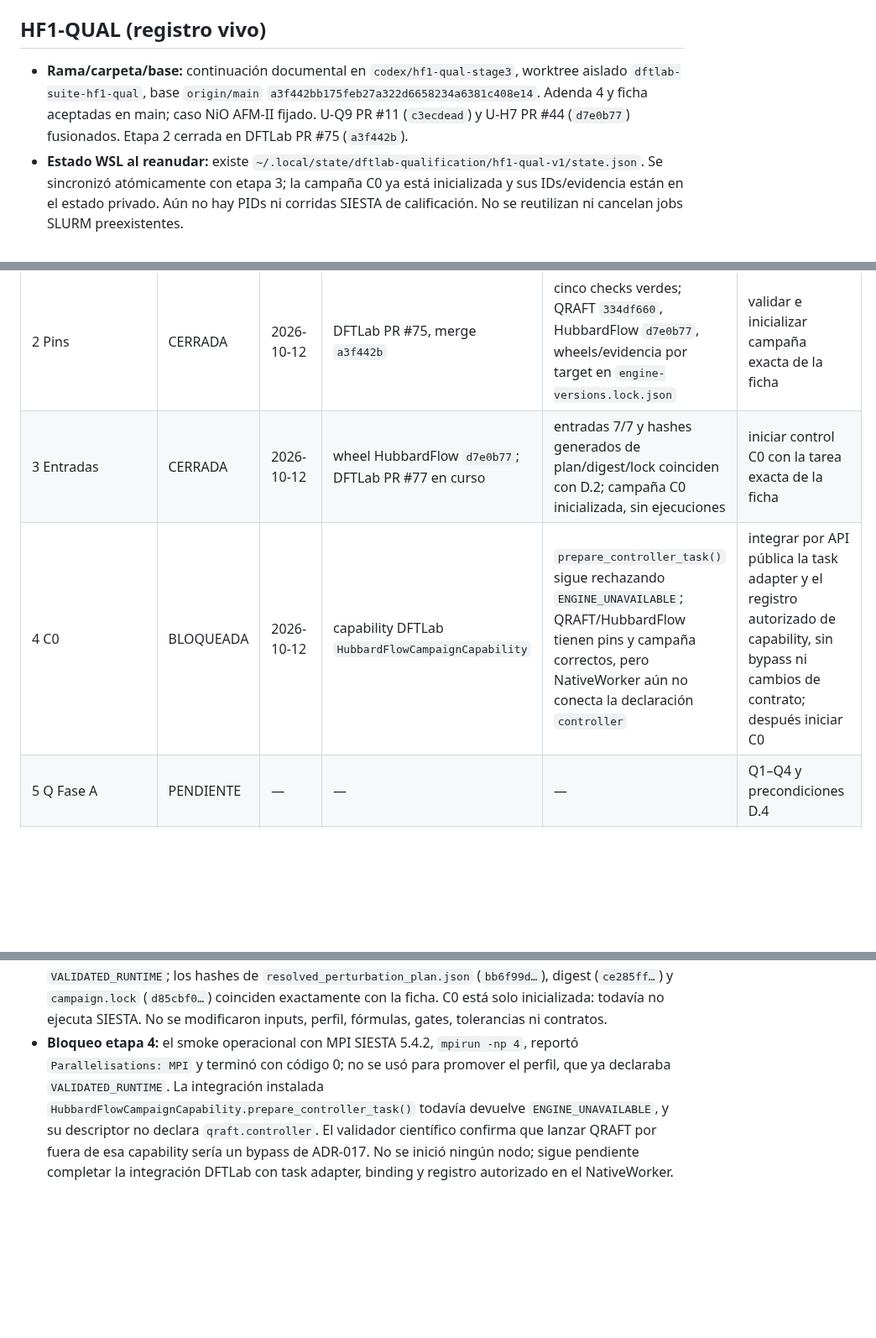
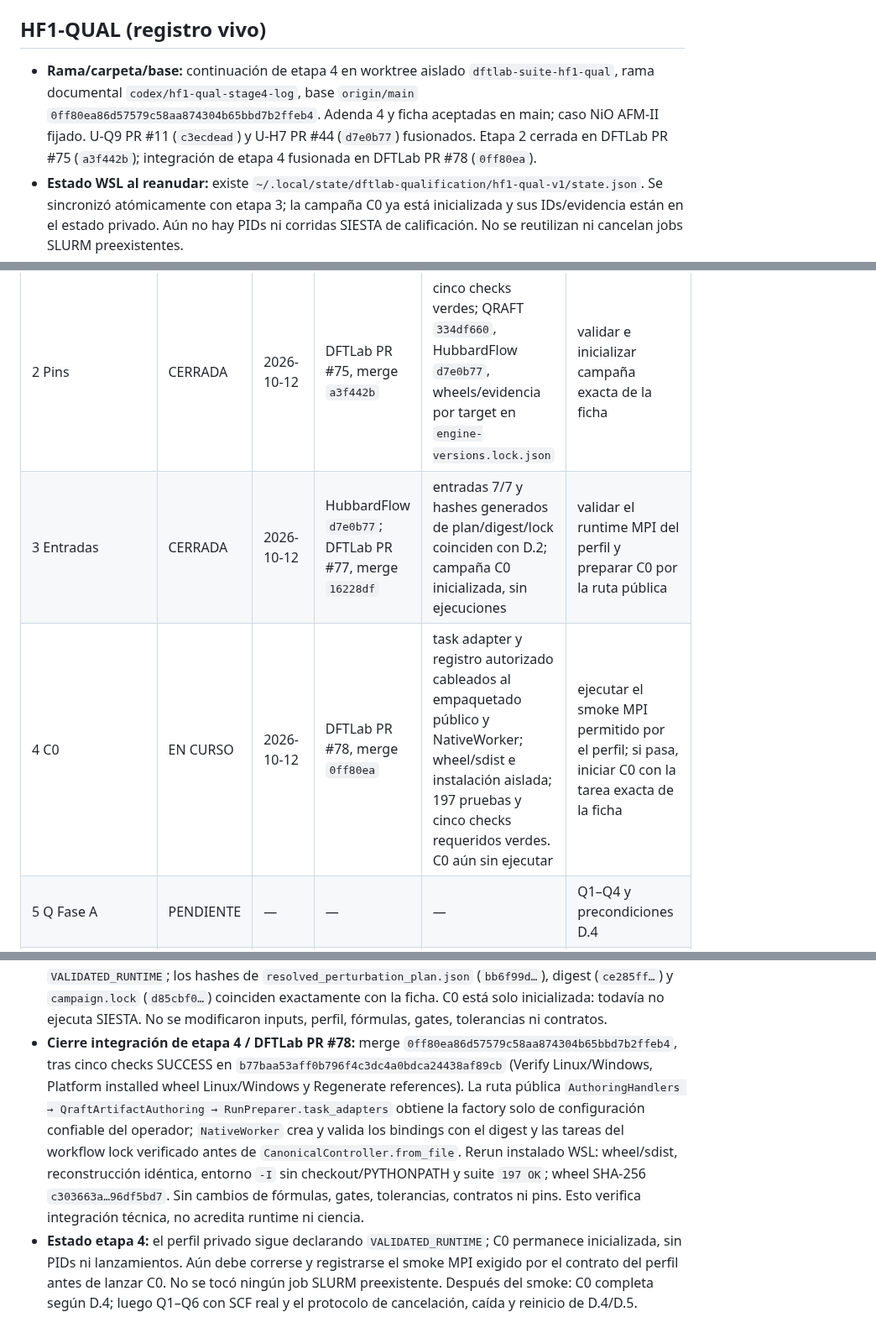
Before and after one commit to Jairomcarmona/dftlab-suite, a Markdown page: docs/reviews/TRASPASO.md, 3 parts joined by grey strips. Shown at 84% size. Rendered like a GitHub page; blank space fills up the shorter version.

Commit message:
docs(hf1): record controller integration merge

```diff
--- a/docs/reviews/TRASPASO.md
+++ b/docs/reviews/TRASPASO.md
@@ -553,7 +553,7 @@ Los 15 cambios del inventario C2 quedan trazados por grupos coherentes. Los PR u
 
 ## HF1-QUAL (registro vivo)
 
-- **Rama/carpeta/base:** continuación documental en `codex/hf1-qual-stage3`, worktree aislado `dftlab-suite-hf1-qual`, base `origin/main` `a3f442bb175feb27a322d6658234a6381c408e14`. Adenda 4 y ficha aceptadas en main; caso NiO AFM-II fijado. U-Q9 PR #11 (`c3ecdead`) y U-H7 PR #44 (`d7e0b77`) fusionados. Etapa 2 cerrada en DFTLab PR #75 (`a3f442b`).
+- **Rama/carpeta/base:** continuación de etapa 4 en worktree aislado `dftlab-suite-hf1-qual`, rama documental `codex/hf1-qual-stage4-log`, base `origin/main` `0ff80ea86d57579c58aa874304b65bbd7b2ffeb4`. Adenda 4 y ficha aceptadas en main; caso NiO AFM-II fijado. U-Q9 PR #11 (`c3ecdead`) y U-H7 PR #44 (`d7e0b77`) fusionados. Etapa 2 cerrada en DFTLab PR #75 (`a3f442b`); integración de etapa 4 fusionada en DFTLab PR #78 (`0ff80ea`).
 - **Estado WSL al reanudar:** existe `~/.local/state/dftlab-qualification/hf1-qual-v1/state.json`. Se sincronizó atómicamente con etapa 3; la campaña C0 ya está inicializada y sus IDs/evidencia están en el estado privado. Aún no hay PIDs ni corridas SIESTA de calificación. No se reutilizan ni cancelan jobs SLURM preexistentes.
 - **Reglas vigentes:** seguir ADR-017 Adendas 1–4 y `ADR-017-caso-calificacion-hf1-nio.json`; preservar entradas, fórmulas, gates, tolerancias, contratos y pins oficiales hasta la etapa 2. FAIL se reporta sin reparar; Q INCONCLUSIVE solo se repite completa con campaña nueva según D.4; nunca relanzar nodo asentado.
 
@@ -562,8 +562,8 @@ Los 15 cambios del inventario C2 quedan trazados por grupos coherentes. Los PR u
 | 0 Preparación | CERRADA | 2026-10-12 | rama inicial `codex/hf1-qual`, base `bfa832e` | estado de máquina privado creado al reanudar; árbol de trabajo limpio antes de PR #75 | implementar U-Q9b en QRAFT |
 | 1 U-Q9b | CERRADA | 2026-10-12 | QRAFT PR #12, commit `334df660`, merge `e4cac1e` | D.5 y evidencia lateral privada en attempt; diez checks CI verdes | fijar los dos motores/wheels con evidencia por target |
 | 2 Pins | CERRADA | 2026-10-12 | DFTLab PR #75, merge `a3f442b` | cinco checks verdes; QRAFT `334df660`, HubbardFlow `d7e0b77`, wheels/evidencia por target en `engine-versions.lock.json` | validar e inicializar campaña exacta de la ficha |
-| 3 Entradas | CERRADA | 2026-10-12 | wheel HubbardFlow `d7e0b77`; DFTLab PR #77 en curso | entradas 7/7 y hashes generados de plan/digest/lock coinciden con D.2; campaña C0 inicializada, sin ejecuciones | iniciar control C0 con la tarea exacta de la ficha |
-| 4 C0 | BLOQUEADA | 2026-10-12 | capability DFTLab `HubbardFlowCampaignCapability` | `prepare_controller_task()` sigue rechazando `ENGINE_UNAVAILABLE`; QRAFT/HubbardFlow tienen pins y campaña correctos, pero NativeWorker aún no conecta la declaración `controller` | integrar por API pública la task adapter y el registro autorizado de capability, sin bypass ni cambios de contrato; después iniciar C0 |
+| 3 Entradas | CERRADA | 2026-10-12 | HubbardFlow `d7e0b77`; DFTLab PR #77, merge `16228df` | entradas 7/7 y hashes generados de plan/digest/lock coinciden con D.2; campaña C0 inicializada, sin ejecuciones | validar el runtime MPI del perfil y preparar C0 por la ruta pública |
+| 4 C0 | EN CURSO | 2026-10-12 | DFTLab PR #78, merge `0ff80ea` | task adapter y registro autorizado cableados al empaquetado público y NativeWorker; wheel/sdist e instalación aislada; 197 pruebas y cinco checks requeridos verdes. C0 aún sin ejecutar | ejecutar el smoke MPI permitido por el perfil; si pasa, iniciar C0 con la tarea exacta de la ficha |
 | 5 Q Fase A | PENDIENTE | — | — | — | Q1–Q4 y precondiciones D.4 |
 | 6 Reinicio/Q Fase B | PENDIENTE | — | — | — | cambio de boot_id, Q6 y resume |
 | 7 Veredicto/entrega | PENDIENTE | — | — | issues #10/#70 | aplicar D.6 y publicar evidencia |
@@ -571,4 +571,5 @@ Los 15 cambios del inventario C2 quedan trazados por grupos coherentes. Los PR u
 - **Cierre etapa 1 / QRAFT PR #12:** implementa los cuatro escenarios de D.5 y conserva el test previo de estado firmado con cambio de boot. El marcador `ABSENT_AFTER_BOOT_CHANGE` vive en evidencia lateral `.qraft` incluida en los hashes existentes, sin cambiar schemas ni contratos. Validador científico: APROBADO. Linux completo: 1207 passed, 14 skipped; consumidor instalado aislado: 154 passed, 1 skipped. En Windows, suites dirigidas e instalación pasan; la suite completa registra diez fallos ambientales preexistentes de symlink/FIFO, además de 1188 passed y 23 skipped. CI upstream: diez checks verdes; PR #12 fusionada. No se lanzó ciencia.
 - **Cierre etapa 2 / DFTLab PR #75:** fusionado en `main` como `a3f442bb175feb27a322d6658234a6381c408e14`; los cinco checks requeridos pasaron en la punta. Fijados los commits QRAFT `334df6603fa739562c2696c7cf4f5f5733eb1a37` y HubbardFlow `d7e0b77be20f1f7bd67522764db5b366ebc3ab07`, wheels y evidencia por target. `scientific_qualification` y `hpc_runtime_qualification` permanecen `PENDING`; no se elevaron capacidades.
 - **Cierre etapa 3 / Adenda 4 D.2:** en el checkout Linux limpio de HubbardFlow `d7e0b77`, los siete SHA-256 de inputs coincidieron. `initialize_campaign` se ejecutó desde el wheel fijado y el perfil privado `VALIDATED_RUNTIME`; los hashes de `resolved_perturbation_plan.json` (`bb6f99d…`), digest (`ce285ff…`) y `campaign.lock` (`d85cbf0…`) coinciden exactamente con la ficha. C0 está solo inicializada: todavía no ejecuta SIESTA. No se modificaron inputs, perfil, fórmulas, gates, tolerancias ni contratos.
-- **Bloqueo etapa 4:** el smoke operacional con MPI SIESTA 5.4.2, `mpirun -np 4`, reportó `Parallelisations: MPI` y terminó con código 0; no se usó para promover el perfil, que ya declaraba `VALIDATED_RUNTIME`. La integración instalada `HubbardFlowCampaignCapability.prepare_controller_task()` todavía devuelve `ENGINE_UNAVAILABLE`, y su descriptor no declara `qraft.controller`. El validador científico confirma que lanzar QRAFT por fuera de esa capability sería un bypass de ADR-017. No se inició ningún nodo; sigue pendiente completar la integración DFTLab con task adapter, binding y registro autorizado en el NativeWorker.
+- **Cierre integración de etapa 4 / DFTLab PR #78:** merge `0ff80ea86d57579c58aa874304b65bbd7b2ffeb4`, tras cinco checks SUCCESS en `b77baa53aff0b796f4c3dc4a0bdca24438af89cb` (Verify Linux/Windows, Platform installed wheel Linux/Windows y Regenerate references). La ruta pública `AuthoringHandlers → QraftArtifactAuthoring → RunPreparer.task_adapters` obtiene la factory solo de configuración confiable del operador; `NativeWorker` crea y valida los bindings con el digest y las tareas del workflow lock verificado antes de `CanonicalController.from_file`. Rerun instalado WSL: wheel/sdist, reconstrucción idéntica, entorno `-I` sin checkout/PYTHONPATH y suite `197 OK`; wheel SHA-256 `c303663a…96df5bd7`. Sin cambios de fórmulas, gates, tolerancias, contratos ni pins. Esto verifica integración técnica, no acredita runtime ni ciencia.
+- **Estado etapa 4:** el perfil privado sigue declarando `VALIDATED_RUNTIME`; C0 permanece inicializada, sin PIDs ni lanzamientos. Aún debe correrse y registrarse el smoke MPI exigido por el contrato del perfil antes de lanzar C0. No se tocó ningún job SLURM preexistente. Después del smoke: C0 completa según D.4; luego Q1–Q6 con SCF real y el protocolo de cancelación, caída y reinicio de D.4/D.5.
```
